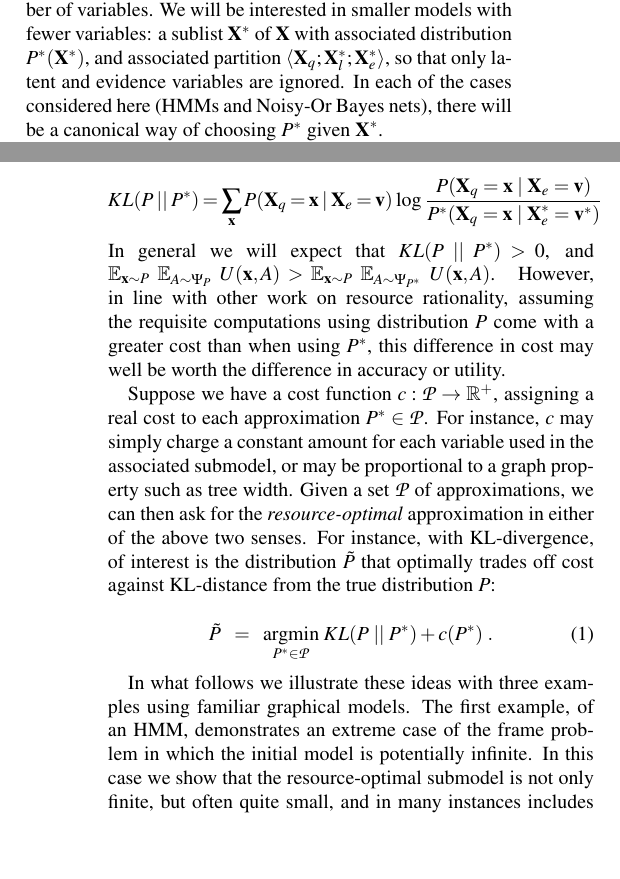
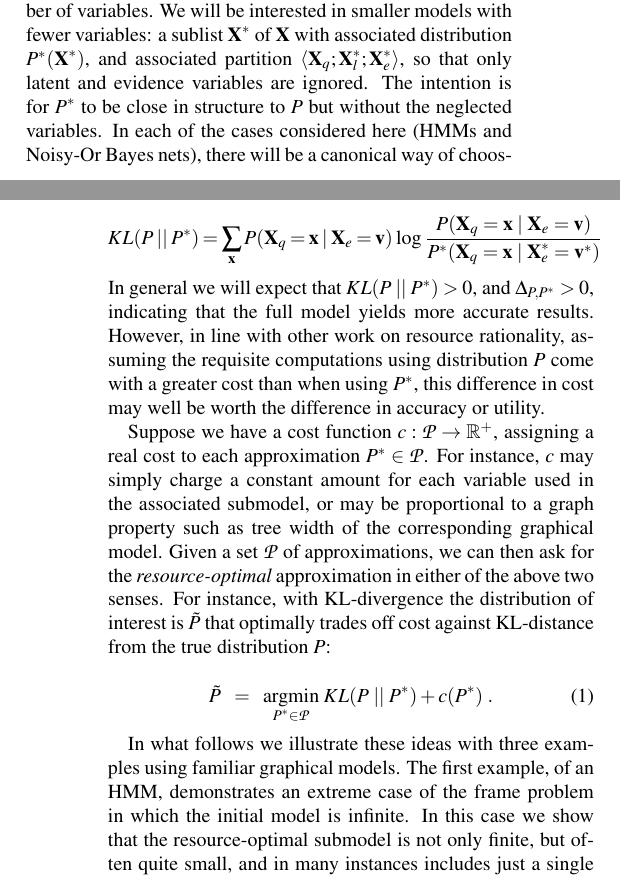
Before and after one commit to ngoodman/rationalsubmodels, a LaTeX paper (CogSci/cogsci15-draft.tex): two parts of the columns of pages 1 and 2 of 6, joined at a grey line, cut so that both start at the same text, the shorter picture padded with empty space. Compiled offline with pdfLaTeX.

Commit message:
edit math section

```diff
--- a/CogSci/cogsci15-draft.tex
+++ b/CogSci/cogsci15-draft.tex
@@ -70,8 +70,9 @@ In this largely programmatic paper we offer a framework for addressing the causa
 
 \section{Resource-Rational Submodels}
 
-Let $P(\textbf{X})$ be a joint probability distribution over random variables $\textbf{X} = X_1,X_2,\dots$, and define a \emph{query} to be a partition $\langle \textbf{X}_q;\textbf{X}_l;\textbf{X}_e\rangle$ of \textbf{X} into \emph{query variables}, \emph{latent variables}, and \emph{evidence variables}, respectively. A typical query task is to find values of $\textbf{X}_q$ that maximize the conditional probability $P(\textbf{X}_q\mid \textbf{X}_e = \textbf{v})$, marginalizing over values of $\textbf{X}_l$. Clearly, the difficulty of this and related tasks scales with the number of variables. We will be interested in smaller models with fewer variables: a sublist $\textbf{X}^*$ of $\textbf{X}$ with associated distribution $P^*(\textbf{X}^*)$, and associated partition $\langle \textbf{X}_q;\textbf{X}_l^*;\textbf{X}_e^*\rangle$, so that only latent and evidence variables are ignored. In each of the cases considered here (HMMs and Noisy-Or Bayes nets), there will be a canonical way of choosing $P^*$ given $\textbf{X}^*$.
-%\red{NDG: hmm... treating as uniform doesn't really remove their effect. instead we want to treat them as fixed, or as independent and uniform each time they are the parent of another node. or maybe we treat them as independent of their parents, so its the parents we actually neglect? and maybe we should mention the specialness of noisy-or here??}
+Let $P(\textbf{X})$ be a joint probability distribution over random variables $\textbf{X} = X_1,X_2,\dots$, and define a \emph{query} to be a partition $\langle \textbf{X}_q;\textbf{X}_l;\textbf{X}_e\rangle$ of \textbf{X} into \emph{query variables}, \emph{latent variables}, and \emph{evidence variables}, respectively. A typical query task is to find values of $\textbf{X}_q$ that maximize the conditional probability $P(\textbf{X}_q\mid \textbf{X}_e = \textbf{v})$, marginalizing over values of $\textbf{X}_l$. Clearly, the difficulty of this and related tasks scales with the number of variables. We will be interested in smaller models with fewer variables: a sublist $\textbf{X}^*$ of $\textbf{X}$ with associated distribution $P^*(\textbf{X}^*)$, and associated partition $\langle \textbf{X}_q;\textbf{X}_l^*;\textbf{X}_e^*\rangle$, so that only latent and evidence variables are ignored.
+The intention is for $P^{*}$ to be close in structure to $P$ but without the neglected variables.
+In each of the cases considered here (HMMs and Noisy-Or Bayes nets), there will be a canonical way of choosing $P^*$ given $\textbf{X}^*$.
 
 Given $P(\textbf{X})$ and $P^*(\textbf{X}^*)$, there are at least two kinds of questions we would like to ask. The first of these captures how well an agent will fare by using the approximate submodel, as compared with the full model, holding fixed a procedure for using this model to choose an action. For instance, the agent might use this distribution to compute expected utility, or to \emph{sample} from the model in order to approximate expected utility (see, e.g,. \citealt{Vul2014}). The second question asks how far off the approximate model is from the ``true'' model in its probabilistic predictions.\footnote{Strictly speaking, the second can be seen a special case of the first, with a logarithmic scoring rule \citep{Bernardo}.} \begin{enumerate}
   \item Given a decision problem with action space $\mathcal{A}$ and utility function $U:\textbf{X}_q\times \mathcal{A} \rightarrow\mathbb{R}$, and assuming fixed a (stochastic) choice rule $\Psi_Q$ taking a distribution $Q$ over $\textbf{X}_q$ to a distribution on actions, what are the respective expected utilities of using $P$ and $P^*$ under (assumed ``true'') distribution $P$? That is, how great is the following difference $\Delta_{P,P^*}$? \end{enumerate}
@@ -79,14 +80,16 @@ Given $P(\textbf{X})$ and $P^*(\textbf{X}^*)$, there are at least two kinds of q
   \begin{enumerate}
   \item[2.] How far is $P^*$ from $P$ in information distance, for the variables $\textbf{X}_q$ of interest? That is, what is the Kullback-Leibler divergence between $P$ and $P^*$ with respect to $\textbf{X}_q$?
 \end{enumerate}$$KL(P \;||\; P^*)  =  \sum_{\textbf{x}} P(\textbf{X}_q = \textbf{x} \mid \textbf{X}_{e} = \textbf{v})\; \mbox{log} \; \frac{P(\textbf{X}_q = \textbf{x} \mid \textbf{X}_{e} = \textbf{v})}{P^*(\textbf{X}_q = \textbf{x} \mid \textbf{X}^*_{e} = \textbf{v}^*)}$$
-In general we will expect that $KL(P \;||\; P^*) > 0$, and $\mathbb{E}_{\textbf{x}\sim P}\;\mathbb{E}_{A \sim \Psi_{P}}\;U(\textbf{x},A) > \mathbb{E}_{\textbf{x} \sim P}\;\mathbb{E}_{A \sim \Psi_{P^*}}\;U(\textbf{x},A)$. However, in line with other work on resource rationality, assuming the requisite computations using distribution $P$ come with a greater cost than when using $P^*$, this difference in cost may well be worth the difference in accuracy or utility.
+In general we will expect that $KL(P \;||\; P^*) > 0$, and
+%$\mathbb{E}_{\textbf{x}\sim P}\;\mathbb{E}_{A \sim \Psi_{P}}\;U(\textbf{x},A) > \mathbb{E}_{\textbf{x} \sim P}\;\mathbb{E}_{A \sim \Psi_{P^*}}\;U(\textbf{x},A)$
+$\Delta_{P,P^*}>0$, indicating that the full model yields more accurate results. However, in line with other work on resource rationality, assuming the requisite computations using distribution $P$ come with a greater cost than when using $P^*$, this difference in cost may well be worth the difference in accuracy or utility.
 
-Suppose we have a cost function $c: \mathcal{P}\rightarrow\mathbb{R}^+$, assigning a real cost to each approximation $P^* \in \mathcal{P}$. For instance, $c$ may simply charge a constant amount for each variable used in the associated submodel, or may be proportional to a graph property such as tree width. Given a set $\mathcal{P}$ of approximations, we can then ask for the \emph{resource-optimal} approximation  in either of the above two senses. For instance, with KL-divergence, of interest is the distribution $\tilde{P}$ that optimally trades off cost against KL-distance from the true distribution $P$:
+Suppose we have a cost function $c: \mathcal{P}\rightarrow\mathbb{R}^+$, assigning a real cost to each approximation $P^* \in \mathcal{P}$. For instance, $c$ may simply charge a constant amount for each variable used in the associated submodel, or may be proportional to a graph property such as tree width of the corresponding graphical model. Given a set $\mathcal{P}$ of approximations, we can then ask for the \emph{resource-optimal} approximation  in either of the above two senses. For instance, with KL-divergence the distribution of interest is $\tilde{P}$ that optimally trades off cost against KL-distance from the true distribution $P$:
 
 \begin{equation} \tilde{P} \;\;= \;\; \underset{P^*\in\mathcal{P}}{\textnormal{argmin}} \; KL(P\;||\;P^*) + c(P^*)\;.\label{optimal}\end{equation}
 
 
-In what follows we illustrate these ideas with three examples using familiar graphical models. The first example, of an HMM, demonstrates an extreme case of the frame problem in which the initial model is potentially infinite. In this case we show that the resource-optimal submodel is not only finite, but often quite small, and in many instances includes just a single node. The second example, of a causal Bayes net, shows that under a sampling scheme for decision making, the submodel actually outperforms the ``ideal'' full model in many cases, even without taking costs into account. Finally, the third example, also involving small Bayes nets, reveals that certain kinds of inferences may be subject to greater information loss resulting from resource-rational neglect than others. Recent empirical literature shows that people respect this difference, suggesting that there may indeed be an element of resource rationality in alternative neglect behavior.
+In what follows we illustrate these ideas with three examples using familiar graphical models. The first example, of an HMM, demonstrates an extreme case of the frame problem in which the initial model is infinite. In this case we show that the resource-optimal submodel is not only finite, but often quite small, and in many instances includes just a single node. The second example, of a causal Bayes net, shows that under a sampling scheme for decision making, the submodel actually outperforms the ``ideal'' full model in many cases, even without taking costs into account. Finally, the third example, also involving small Bayes nets, reveals that certain kinds of inferences may be subject to greater information loss resulting from resource-rational neglect than others. Recent empirical literature shows that people respect this difference, suggesting that there may indeed be an element of resource rationality in alternative neglect behavior.
 
 \section{Hidden Markov Models}
 
```
